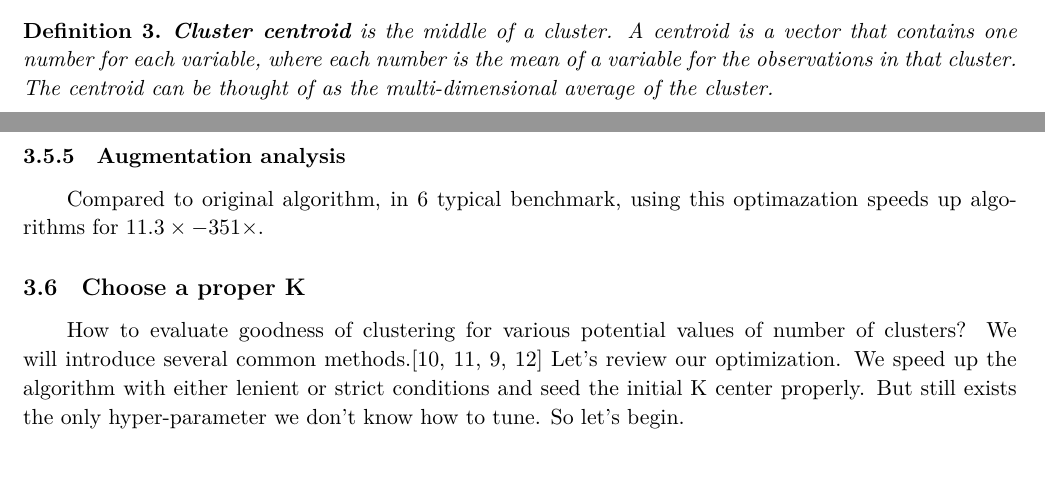
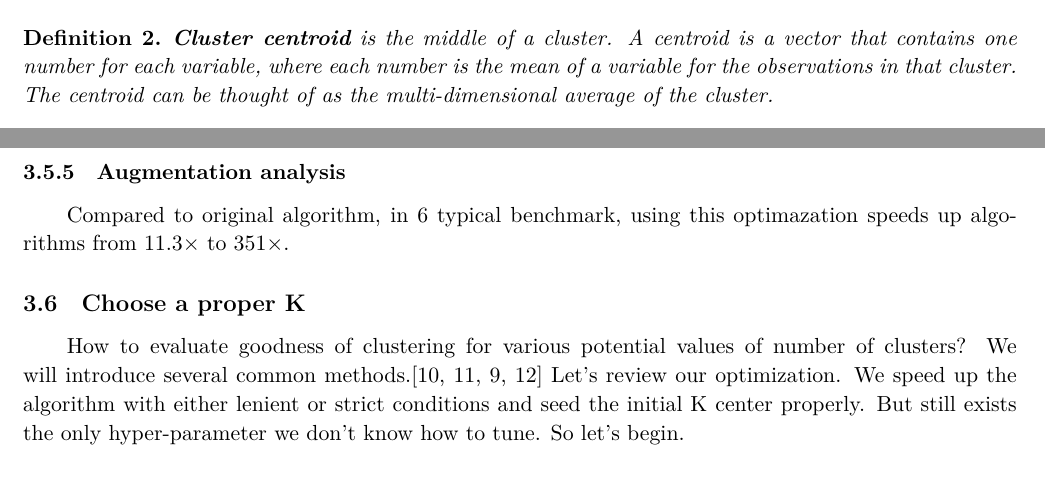
Before and after one commit to CoderLee-Y/AlgorithmRepo, a LaTeX document (notes template&samples/sample.tex): two parts of pages 6 and 9 of 18 before the commit and two parts of pages 2 and 9 of 18 after it, joined at a grey line, cut so that both start at the same text. Compiled offline with XeLaTeX.

Commit message:
add some changes

```diff
--- a/notes template&samples/sample.tex
+++ b/notes template&samples/sample.tex
@@ -97,6 +97,9 @@ Note that this is a very rough definition. Part of common application domains in
 \par Today we'll start from the naive K-means clustering and improve the algorithm step by step. The lecture has X main topics that we'll go through, i.e. TODO AL LAST!!
 
 \section{Problem Description}
+\begin{definition}
+\textbf{Cluster centroid} is the middle of a cluster. A centroid is a vector that contains one number for each variable, where each number is the mean of a variable for the observations in that cluster. The centroid can be thought of as the multi-dimensional average of the cluster.
+\end{definition}
 \par The k-means clustering problem is one of the oldest and most important questions in all of computational geometry. Given an integer $k$ and a set of $n$ data points in $\mathbb{R}^{d}$, the goal of this problem is to choose $k$ centers so as to minimize the total squared distance between each point and its closest center.\cite{kmeanspp}
 \par There are several kinds of k-means algorithms among which the most common algorithm , also called naive k-means algorithm, was first proposed by Stuart Lloyd\cite{Least-squares-quantization-in-PCM} of Bell Labs in 1957.
 \par For a k-means problem, we are given an integer $k$ and a set of data vector ($x_1, x_2, x_3 \dots x_n$) in $d$-dimension. And we need to choose $k$ centroids to partition the $n$ vectors into $k$ types $T$ ($T_1, T_2 \dots T_k$) with the minimum within-cluster sum of squares ($WCSS$)
@@ -235,9 +238,7 @@ Let $A$ be any variant algorithm of K-means problem and $B$ be the same variant
 
 \subsubsection{Augmentation detail}
 \par We assume that $k^{\prime}$ is significantly smaller than $k$. We will show how to choose $k^{\prime}$ later.We build candidate cluster list (CCL) based on top $k^{\prime}$ nearest clusters to the data point after first iteration of K-means. \par
-\begin{definition}
-\textbf{Cluster centroid} is the middle of a cluster. A centroid is a vector that contains one number for each variable, where each number is the mean of a variable for the observations in that cluster. The centroid can be thought of as the multi-dimensional average of the cluster.
-\end{definition}
+
 Consider a data point p1 and cluster centroids represented as $c_1$, $c_2$..., $c_k$. We assume that $k^{\prime}$ = 4, and $k^{\prime} << k $. After first iteration of K-means $c_5$, $c_6$, $c_8$, and $c_{11}$ are the top four closest centroids to $p_1$ in the increasing order of distance. This is the candidate cluster list for $p_1$. If we run K-means for second iteration, $p_1$ will compute distance to all k centroids. After second iteration, there are two possible cases:
 \begin{enumerate}
 \item The list do not change but only members'ranking changes.
@@ -325,7 +326,7 @@ Logically, step (2) is redundant because its effect is achieved by condition 3(i
 The most significant part is step (3), we use many strictions to avoid redundant computations. In 3(a) step, we only compute $d(x,c(x))$ for at most one time. Just when in pervious step (7) r(x) is set to True, we update  $d(x,c(x))$, or else we use u(x) to replace. Why step 3's strictions are effcient is that at the start of each iteration, the upper bounds and lower bounds for x are tight enough. If at $j^{th}$ iteration is tight, it'll be tight at $(j+1)^{th}$ iteration, because the location of most centers changes only slightly, and hence the bounds change only slightly. \par
 
 \subsubsection{Augmentation analysis}
-Compared to original algorithm, in 6 typical benchmark, using this optimazation speeds up algorithms for $ 11.3 \times -  351 \times$.
+Compared to original algorithm, in 6 typical benchmark, using this optimazation speeds up algorithms from $ 11.3 \times$ to $  351 \times$.
 
 % Opt 4
 \subsection{Choose a proper K}
```
Also changed, not shown: notes template&samples/sample.pdf.
